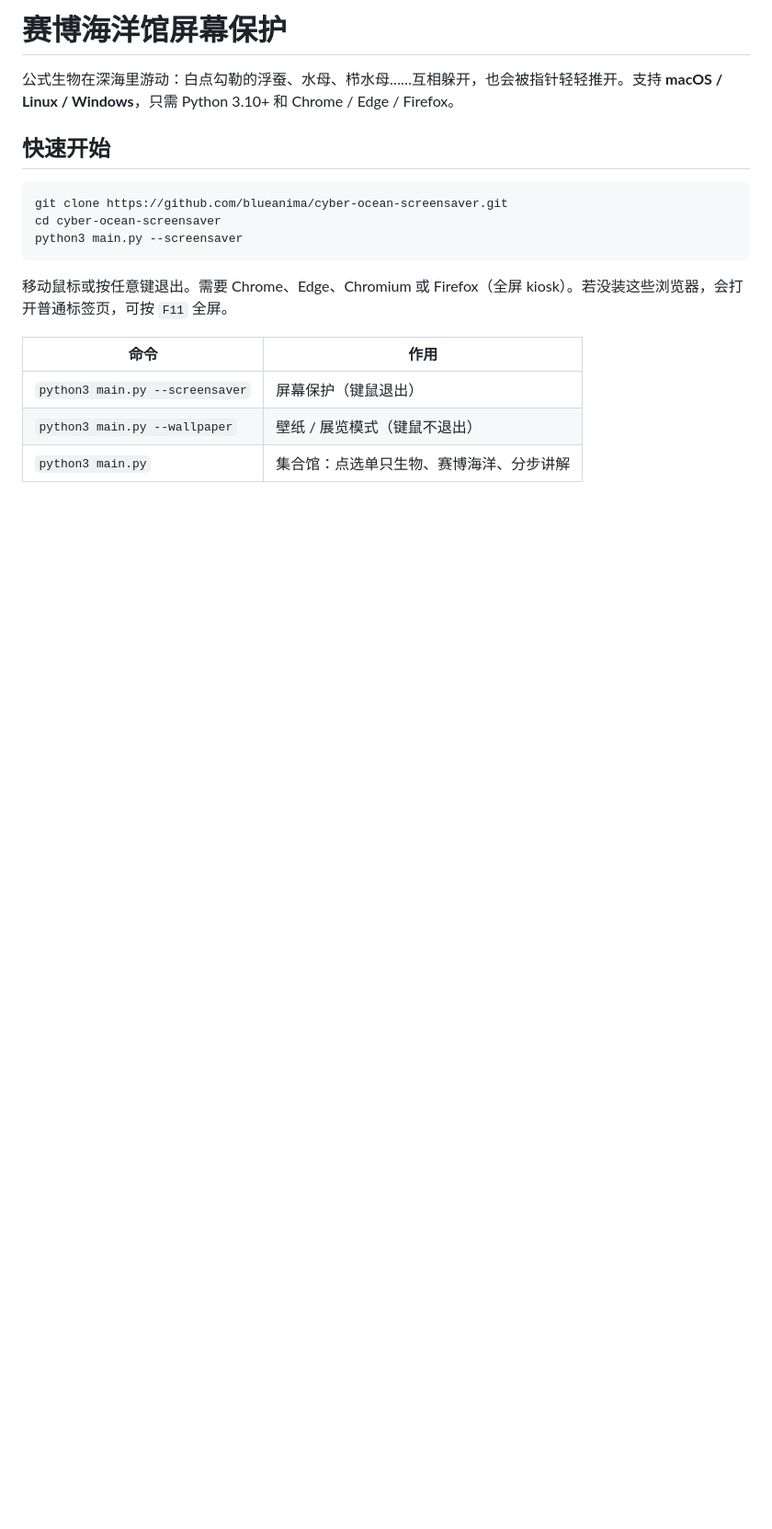
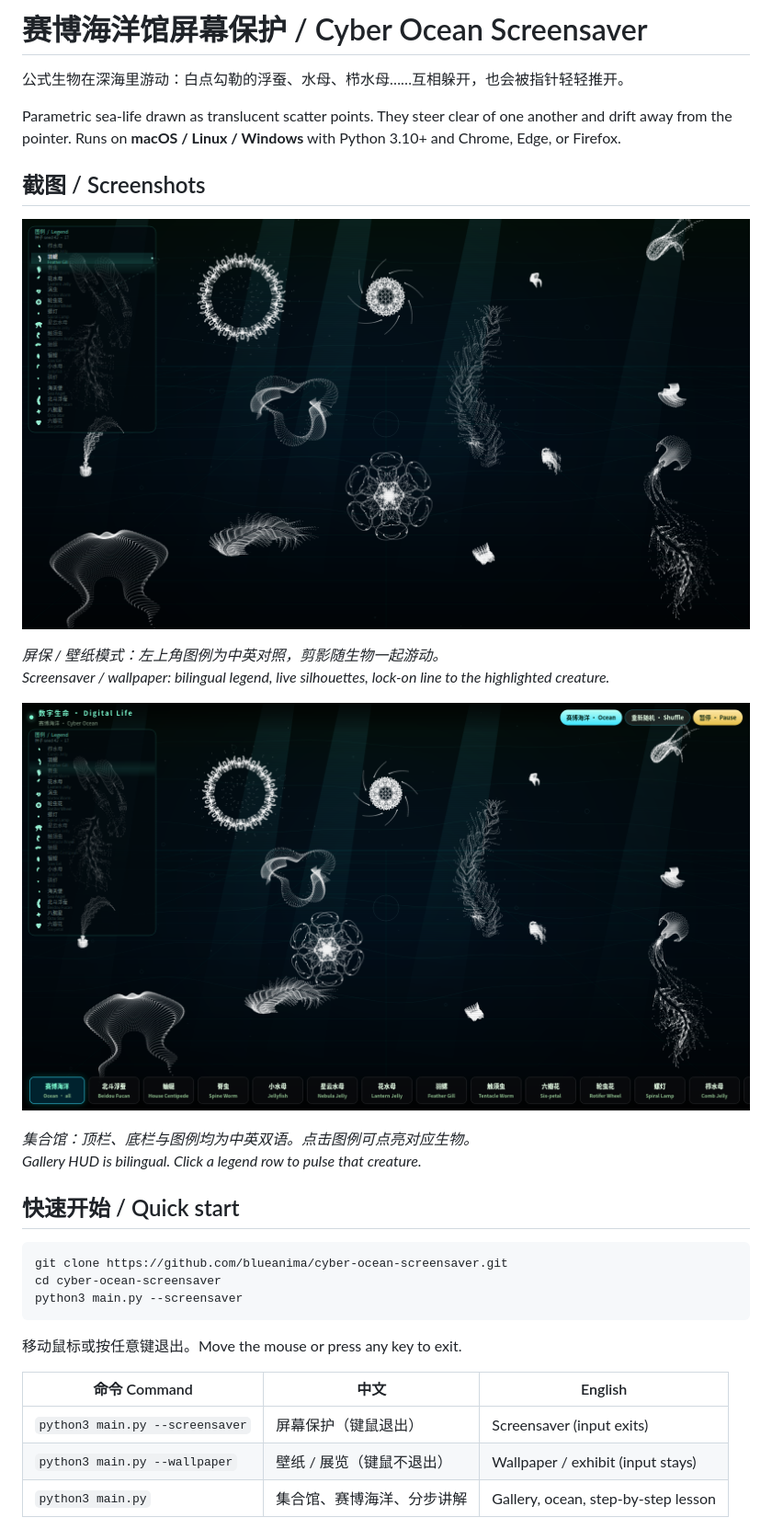
Before and after one commit to blueanima/cyber-ocean-screensaver, a Markdown page: README.md, the part around one of its changes. Shown at 92% size. Drawn GitHub-style; pictures changed too: docs/screenshots/gallery.png (added), docs/screenshots/ocean.png (added); blank space fills up the shorter version.

````diff
--- a/README.md
+++ b/README.md
@@ -1,8 +1,22 @@
-# 赛博海洋馆屏幕保护
+# 赛博海洋馆屏幕保护 / Cyber Ocean Screensaver
 
-公式生物在深海里游动：白点勾勒的浮蚕、水母、栉水母……互相躲开，也会被指针轻轻推开。支持 **macOS / Linux / Windows**，只需 Python 3.10+ 和 Chrome / Edge / Firefox。
+公式生物在深海里游动：白点勾勒的浮蚕、水母、栉水母……互相躲开，也会被指针轻轻推开。
 
-## 快速开始
+Parametric sea-life drawn as translucent scatter points. They steer clear of one another and drift away from the pointer. Runs on **macOS / Linux / Windows** with Python 3.10+ and Chrome, Edge, or Firefox.
+
+## 截图 / Screenshots
+
+![赛博海洋与动态图例 / Cyber ocean with live legend](docs/screenshots/ocean.png)
+
+*屏保 / 壁纸模式：左上角图例为中英对照，剪影随生物一起游动。*
+*Screensaver / wallpaper: bilingual legend, live silhouettes, lock-on line to the highlighted creature.*
+
+![集合馆 / Gallery](docs/screenshots/gallery.png)
+
+*集合馆：顶栏、底栏与图例均为中英双语。点击图例可点亮对应生物。*
+*Gallery HUD is bilingual. Click a legend row to pulse that creature.*
+
+## 快速开始 / Quick start
 
 ```bash
 git clone https://github.com/blueanima/cyber-ocean-screensaver.git
@@ -10,11 +24,11 @@ cd cyber-ocean-screensaver
 python3 main.py --screensaver
 ```
 
-移动鼠标或按任意键退出。需要 Chrome、Edge、Chromium 或 Firefox（全屏 kiosk）。若没装这些浏览器，会打开普通标签页，可按 `F11` 全屏。
+移动鼠标或按任意键退出。Move the mouse or press any key to exit.
 
-| 命令 | 作用 |
-| --- | --- |
-| `python3 main.py --screensaver` | 屏幕保护（键鼠退出） |
-| `python3 main.py --wallpaper` | 壁纸 / 展览模式（键鼠不退出） |
-| `python3 main.py` | 集合馆：点选单只生物、赛博海洋、分步讲解 |
+| 命令 Command | 中文 | English |
+| --- | --- | --- |
+| `python3 main.py --screensaver` | 屏幕保护（键鼠退出） | Screensaver (input exits) |
+| `python3 main.py --wallpaper` | 壁纸 / 展览（键鼠不退出） | Wallpaper / exhibit (input stays) |
+| `python3 main.py` | 集合馆、赛博海洋、分步讲解 | Gallery, ocean, step-by-step lesson |
 
````
Also changed, not shown: other parts of README.md (+60 -27 lines), 3 other files.
